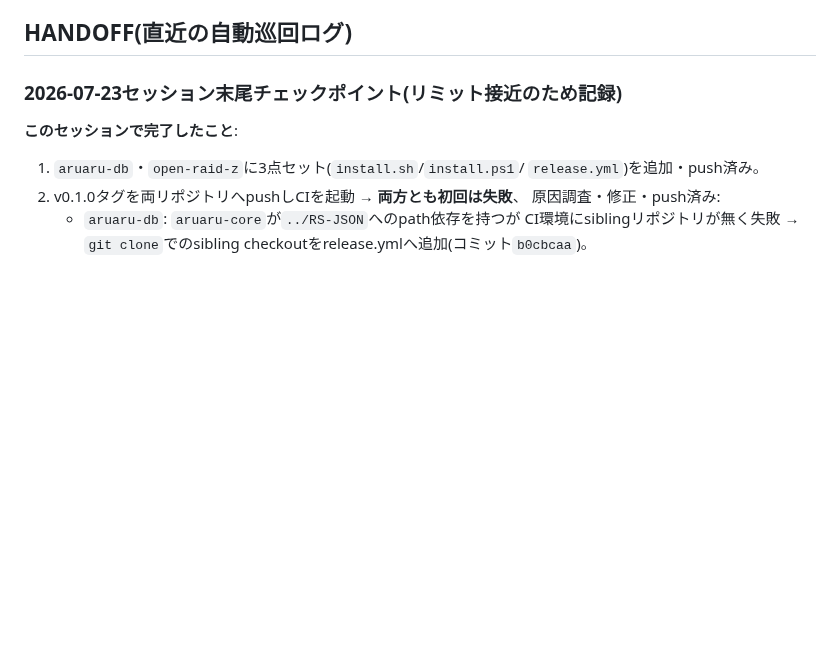
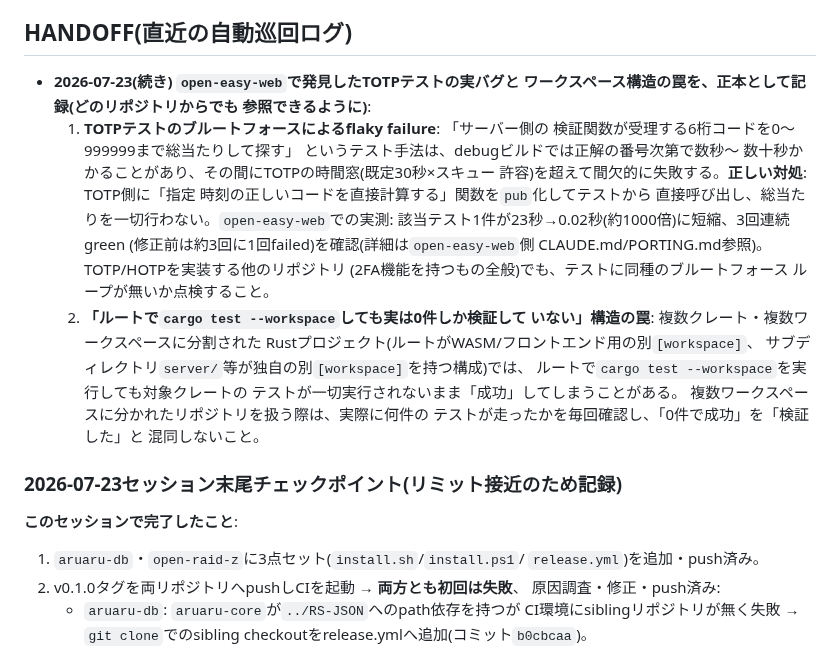
Before and after one commit to aon-co-jp/open-raid-z, a Markdown page: CLAUDE.md, the part around the change. Rendered like a GitHub page; blank space fills up the shorter version.

Commit message:
open-easy-webで発見したTOTPテストのブルートフォースflaky・複数 ワークスペース構造の罠を正本に記録
open-easy-webで実際に見つかった2つの実バグ(TOTPコード総当たり
テストが debugビルドで時間窓を超えるflaky failure、ルートでの
cargo test --workspaceが2ワークスペース構成のため実質0件しか検証
しない構造的罠)を、他のリポジトリでも再発しうる一般的な教訓として
open-raid-z(正本)のCLAUDE.mdに記録し、どのリポジトリからでも
参照できるようにした。

```diff
--- a/CLAUDE.md
+++ b/CLAUDE.md
@@ -598,6 +598,31 @@ HANDOFF節を参照すること(**どのリポジトリから読んでも、こ
 
 ## HANDOFF(直近の自動巡回ログ)
 
+- **2026-07-23(続き) `open-easy-web`で発見したTOTPテストの実バグと
+  ワークスペース構造の罠を、正本として記録(どのリポジトリからでも
+  参照できるように)**:
+  1. **TOTPテストのブルートフォースによるflaky failure**: 「サーバー側の
+     検証関数が受理する6桁コードを0〜999999まで総当たりして探す」
+     というテスト手法は、debugビルドでは正解の番号次第で数秒〜
+     数十秒かかることがあり、その間にTOTPの時間窓(既定30秒×スキュー
+     許容)を超えて間欠的に失敗する。**正しい対処**: TOTP側に「指定
+     時刻の正しいコードを直接計算する」関数を`pub`化してテストから
+     直接呼び出し、総当たりを一切行わない。`open-easy-web`での実測:
+     該当テスト1件が23秒→0.02秒(約1000倍)に短縮、3回連続green
+     (修正前は約3回に1回failed)を確認(詳細は`open-easy-web`側
+     CLAUDE.md/PORTING.md参照)。TOTP/HOTPを実装する他のリポジトリ
+     (2FA機能を持つもの全般)でも、テストに同種のブルートフォース
+     ループが無いか点検すること。
+  2. **「ルートで`cargo test --workspace`しても実は0件しか検証して
+     いない」構造の罠**: 複数クレート・複数ワークスペースに分割された
+     Rustプロジェクト(ルートがWASM/フロントエンド用の別`[workspace]`、
+     サブディレクトリ`server/`等が独自の別`[workspace]`を持つ構成)では、
+     ルートで`cargo test --workspace`を実行しても対象クレートの
+     テストが一切実行されないまま「成功」してしまうことがある。
+     複数ワークスペースに分かれたリポジトリを扱う際は、実際に何件の
+     テストが走ったかを毎回確認し、「0件で成功」を「検証した」と
+     混同しないこと。
+
 ### 2026-07-23セッション末尾チェックポイント(リミット接近のため記録)
 
 **このセッションで完了したこと**:
```
